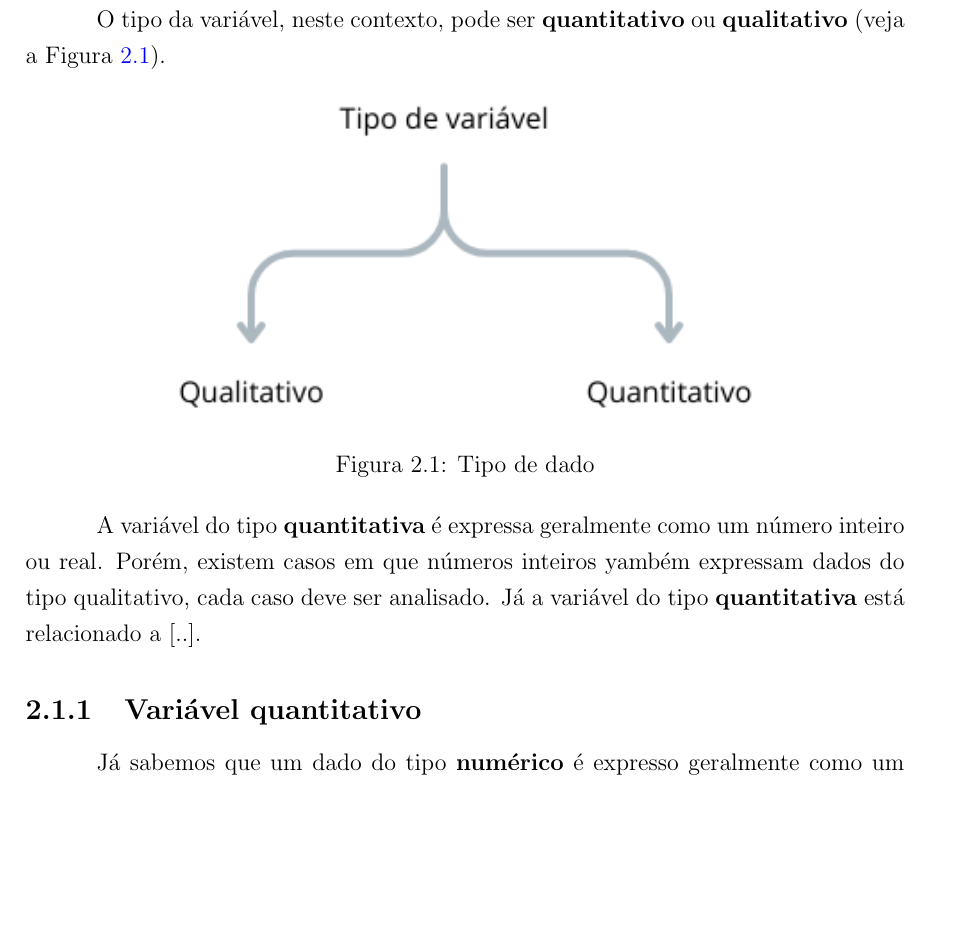
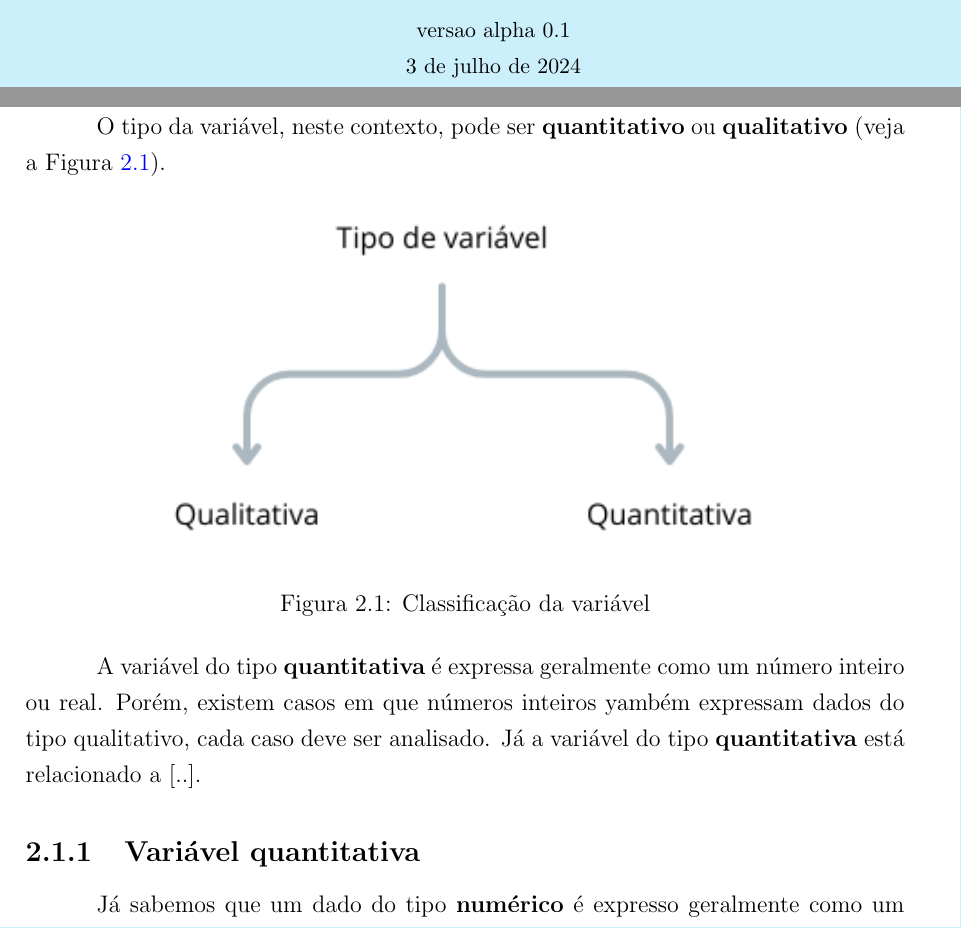
Before and after one commit to giseldo/livro-am, a LaTeX book (main.tex): part of page 12 of 15 before the commit and two parts of pages 1 and 12 of 15 after it, the two joined at a grey line, cut at the place of the change, the shorter picture padded with empty space. Compiled offline with pdfLaTeX.

Commit message:
ultima versao

```diff
--- a/main.tex
+++ b/main.tex
@@ -96,2 +96,5 @@
 
 			{\Large Giseldo Neo (versao alpha 0.1)}\\[1cm]
+			{\small versao alpha 0.1}\\
+			{\small\today}\\[1cm]
+	\end{center}
@@ -241,13 +243,13 @@ O tipo da variável, neste contexto, pode ser \textbf{quantitativo} ou \textbf{q
 \begin{figure}[!h]
 	\centering
 	\includegraphics[width=0.7\linewidth]{figuras/tipo_variavel.png}
-	\caption{Tipo de dado}
+	\caption{Classificação da variável}
 	\label{fig:tipodado}
 \end{figure}
 
 A variável do tipo \textbf{quantitativa} é expressa geralmente como um número inteiro ou real. Porém, existem casos em que números inteiros yambém expressam dados do tipo qualitativo, cada caso deve ser analisado. Já a variável do tipo \textbf{quantitativa} está relacionado a [..].
 
-\subsection{Variável quantitativo}
+\subsection{Variável quantitativa}
 
 	Já sabemos que um dado do tipo \textbf{numérico} é expresso geralmente como um número inteiro ou real. Além disso, esse tipo de dado ainda pode ser subclassificado em \textbf{contínuo} ou \textbf{discreto} (veja na Figura~\ref{fig:tipodadonumerico}).
 
```
Also changed, not shown: figuras/capa2.jpg (added), figuras/tipo_variavel.png, main.tex (3 more changed lines), 6 other files.
